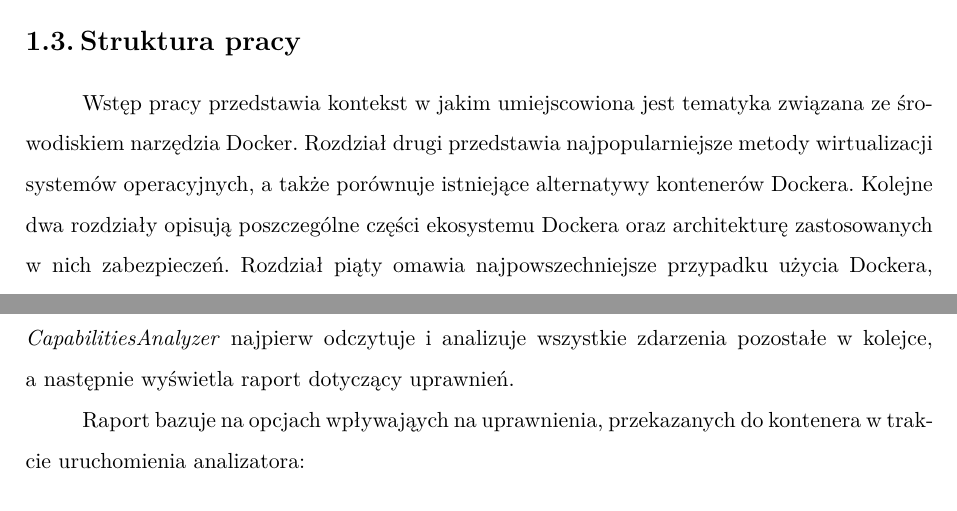
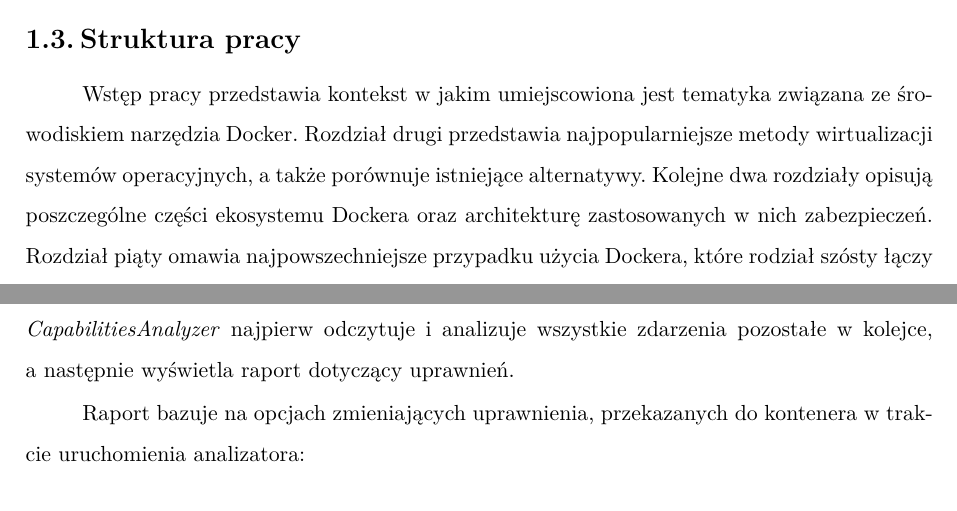
Before and after one commit to Nuurek/docker-capabilities-analyzer, a LaTeX thesis (thesis/main.tex, which reads thesis/chapters/chapter-6.tex, thesis/chapters/introduction.tex): two parts of pages 6 and 51 of 60 before the commit and two parts of pages 6 and 54 of 63 after it, joined at a grey line, cut so that both start at the same text. Compiled offline with pdfLaTeX.

Commit message:
Finished thesis.

```diff
--- a/thesis/chapters/chapter-6.tex
+++ b/thesis/chapters/chapter-6.tex
@@ -126,7 +126,7 @@ Analiza wywołań systemowych również odbywa się w~osobnym wątku, który jes
 
 Program analizatora kończy się w~momencie zakończenia pracy kontenera bądź wymuszenia zakończenia przez użytkownika. Jeśli to użytkownik wymusił zakończenie programu kontener zostaje zastopowany. Główny wątek analizatora nastepnie wysyła sygnał do wątków wewnątrz obiektów klas \textit{CapabilitiesTracer} i~\textit{CapabilitiesAnalyzer} aby zakończyły działanie. Obiekt klasy \textit{CapabilitiesTracer} kończy śledzenie wywołań systemowych natychmiastowo, zaś obiekt klasy \textit{CapabilitiesAnalyzer} najpierw odczytuje i~analizuje wszystkie zdarzenia pozostałe w~kolejce, a~następnie wyświetla raport dotyczący uprawnień.
 
-Raport bazuje na opcjach wpływająych na uprawnienia, przekazanych do kontenera w~trakcie uruchomienia analizatora:
+Raport bazuje na opcjach zmieniających uprawnienia, przekazanych do kontenera w~trakcie uruchomienia analizatora:
 \begin{itemize}
     \item \textit{-{}-cap-add}
     \item \textit{-{}-cap-drop}
--- a/thesis/chapters/introduction.tex
+++ b/thesis/chapters/introduction.tex
@@ -14,4 +14,4 @@ Celem pracy jest analiza rozwiązań wirtualizacji systemów operacyjnych z naci
 
 \section{Struktura pracy}
 
-Wstęp pracy przedstawia kontekst w~jakim umiejscowiona jest tematyka związana ze śrowodiskiem narzędzia Docker. Rozdział drugi przedstawia najpopularniejsze metody wirtualizacji systemów operacyjnych, a~także porównuje istniejące alternatywy kontenerów Dockera. Kolejne dwa rozdziały opisują poszczególne części ekosystemu Dockera oraz architekturę zastosowanych w~nich zabezpieczeń. Rozdział piąty omawia najpowszechniejsze przypadku użycia Dockera, które rodział szósty łączy z~komponentami ekosystemu Dockera w~celu przedstawienia analizy podatności. Ostatni rodział przedstawia implementację analizatora uprawnień kontenerów Dockera.
+Wstęp pracy przedstawia kontekst w~jakim umiejscowiona jest tematyka związana ze śrowodiskiem narzędzia Docker. Rozdział drugi przedstawia najpopularniejsze metody wirtualizacji systemów operacyjnych, a~także porównuje istniejące alternatywy. Kolejne dwa rozdziały opisują poszczególne części ekosystemu Dockera oraz architekturę zastosowanych w~nich zabezpieczeń. Rozdział piąty omawia najpowszechniejsze przypadku użycia Dockera, które rodział szósty łączy z~komponentami ekosystemu Dockera w~celu przedstawienia analizy podatności. Ostatni rodział przedstawia implementację analizatora uprawnień kontenerów Dockera.
--- a/thesis/main.tex
+++ b/thesis/main.tex
@@ -19,9 +19,6 @@
 \geometry{a4paper,left=25mm,right=25mm,top=25mm,bottom=25mm}
 
 \pagenumbering{arabic}
-\makeatletter
-\patchcmd{\chapter}{\if@openright\cleardoublepage\else\clearpage\fi}{}{}{}
-\makeatother
 
 \titleformat{\chapter}[block]
   {\normalfont\fontsize{16}{16}\bfseries}{\thechapter.}{0.4cm}{}
```
Also changed, not shown: thesis/chapters/chapter-6.tex (4 more changed lines).
